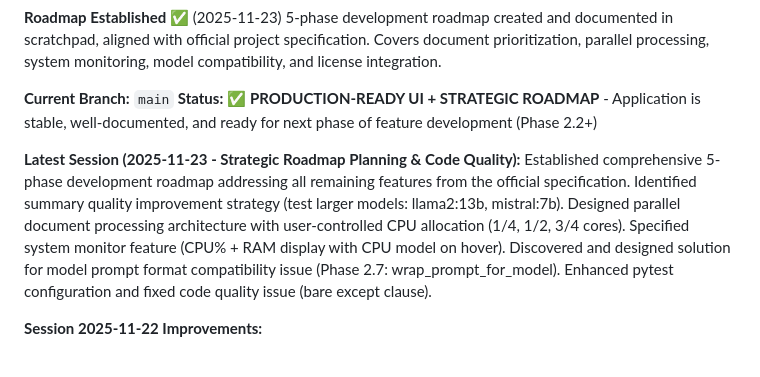
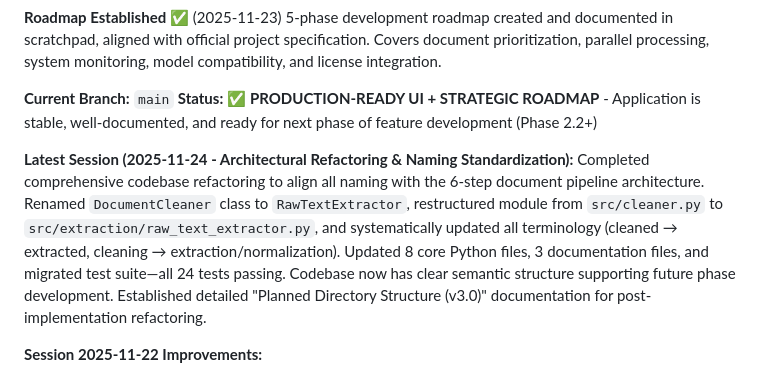
Before and after one commit to nono638/CaseSummarizer, a Markdown page: human_summary.md, the part around the change. GitHub-like rendering.

Commit message:
docs: Update development log and human summary with 2025-11-24 naming refactoring session

```diff
--- a/human_summary.md
+++ b/human_summary.md
@@ -8,8 +8,8 @@
 **Current Branch:** `main`
 **Status:** ✅ **PRODUCTION-READY UI + STRATEGIC ROADMAP** - Application is stable, well-documented, and ready for next phase of feature development (Phase 2.2+)
 
-**Latest Session (2025-11-23 - Strategic Roadmap Planning & Code Quality):**
-Established comprehensive 5-phase development roadmap addressing all remaining features from the official specification. Identified summary quality improvement strategy (test larger models: llama2:13b, mistral:7b). Designed parallel document processing architecture with user-controlled CPU allocation (1/4, 1/2, 3/4 cores). Specified system monitor feature (CPU% + RAM display with CPU model on hover). Discovered and designed solution for model prompt format compatibility issue (Phase 2.7: wrap_prompt_for_model). Enhanced pytest configuration and fixed code quality issue (bare except clause).
+**Latest Session (2025-11-24 - Architectural Refactoring & Naming Standardization):**
+Completed comprehensive codebase refactoring to align all naming with the 6-step document pipeline architecture. Renamed `DocumentCleaner` class to `RawTextExtractor`, restructured module from `src/cleaner.py` to `src/extraction/raw_text_extractor.py`, and systematically updated all terminology (cleaned → extracted, cleaning → extraction/normalization). Updated 8 core Python files, 3 documentation files, and migrated test suite—all 24 tests passing. Codebase now has clear semantic structure supporting future phase development. Established detailed "Planned Directory Structure (v3.0)" documentation for post-implementation refactoring.
 
 **Session 2025-11-22 Improvements:**
 1. **Tooltip System Redesign** - Implemented stable 500ms-delay tooltip system with proper event handling, eliminating flickering on all four help icons
```
Also changed, not shown: development_log.md (+55 -0 lines).
